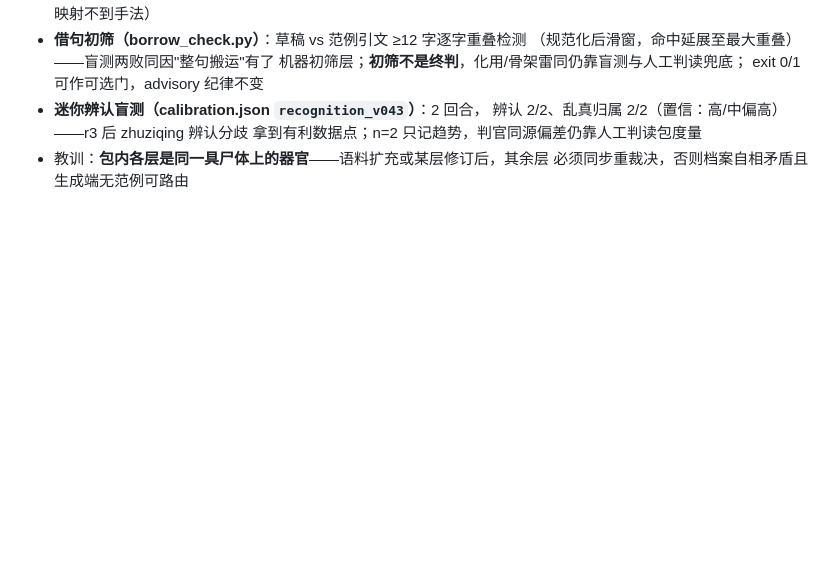
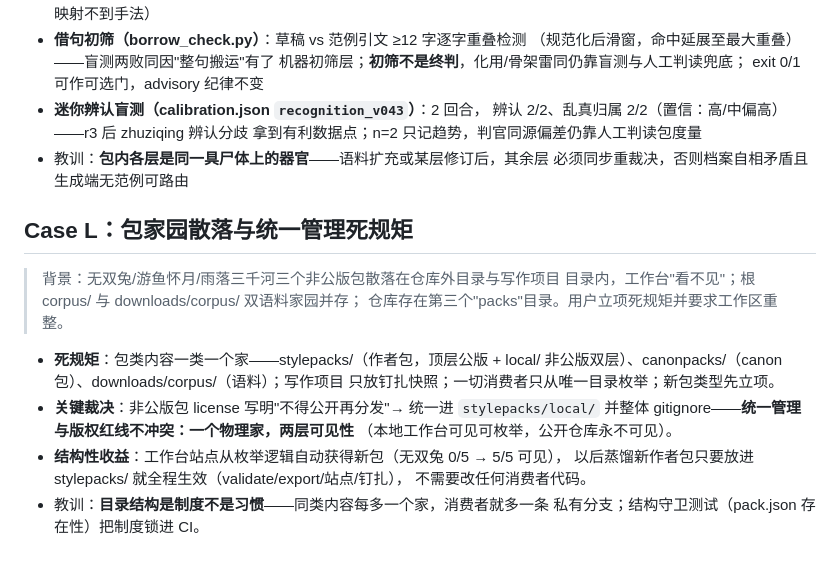
Before and after one commit to Yunmoli1/novels-of-style, a Markdown page: evals/cases.md, the part around the change. Drawn GitHub-style; blank space fills up the shorter version.

Commit message:
v0.5.3 补交：Case L 入档（包家园散落与统一管理死规矩）

```diff
--- a/evals/cases.md
+++ b/evals/cases.md
@@ -204,3 +204,21 @@
   拿到有利数据点；n=2 只记趋势，判官同源偏差仍靠人工判读包度量
 - 教训：**包内各层是同一具尸体上的器官**——语料扩充或某层修订后，其余层
   必须同步重裁决，否则档案自相矛盾且生成端无范例可路由
+
+## Case L：包家园散落与统一管理死规矩
+
+> 背景：无双兔/游鱼怀月/雨落三千河三个非公版包散落在仓库外目录与写作项目
+> 目录内，工作台"看不见"；根 corpus/ 与 downloads/corpus/ 双语料家园并存；
+> 仓库存在第三个"packs"目录。用户立项死规矩并要求工作区重整。
+
+- **死规矩**：包类内容一类一个家——stylepacks/（作者包，顶层公版 + local/
+  非公版双层）、canonpacks/（canon 包）、downloads/corpus/（语料）；写作项目
+  只放钉扎快照；一切消费者只从唯一目录枚举；新包类型先立项。
+- **关键裁决**：非公版包 license 写明"不得公开再分发"→ 统一进 `stylepacks/local/`
+  并整体 gitignore——**统一管理与版权红线不冲突：一个物理家，两层可见性**
+  （本地工作台可见可枚举，公开仓库永不可见）。
+- **结构性收益**：工作台站点从枚举逻辑自动获得新包（无双兔 0/5 → 5/5 可见），
+  以后蒸馏新作者包只要放进 stylepacks/ 就全程生效（validate/export/站点/钉扎），
+  不需要改任何消费者代码。
+- 教训：**目录结构是制度不是习惯**——同类内容每多一个家，消费者就多一条
+  私有分支；结构守卫测试（pack.json 存在性）把制度锁进 CI。
```
